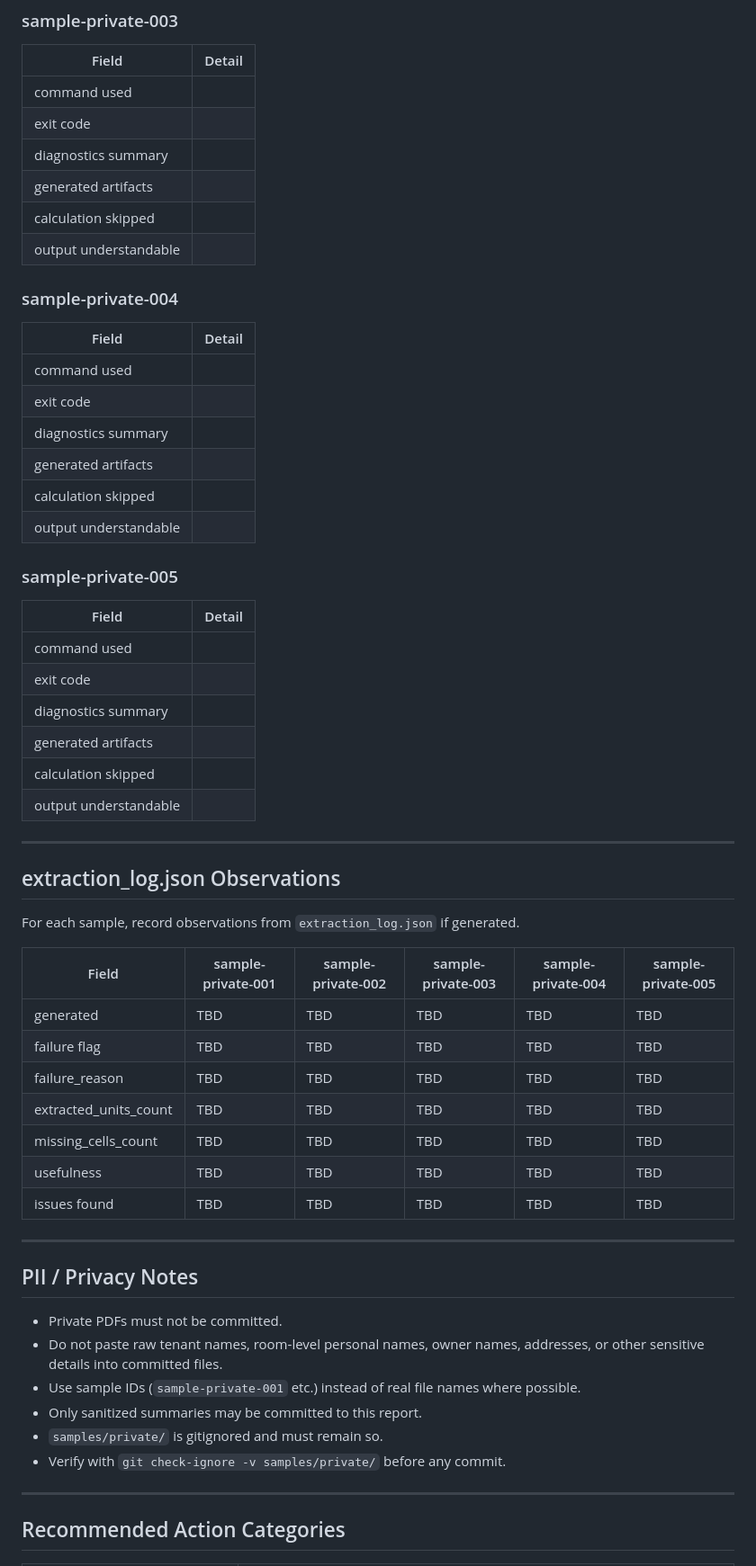
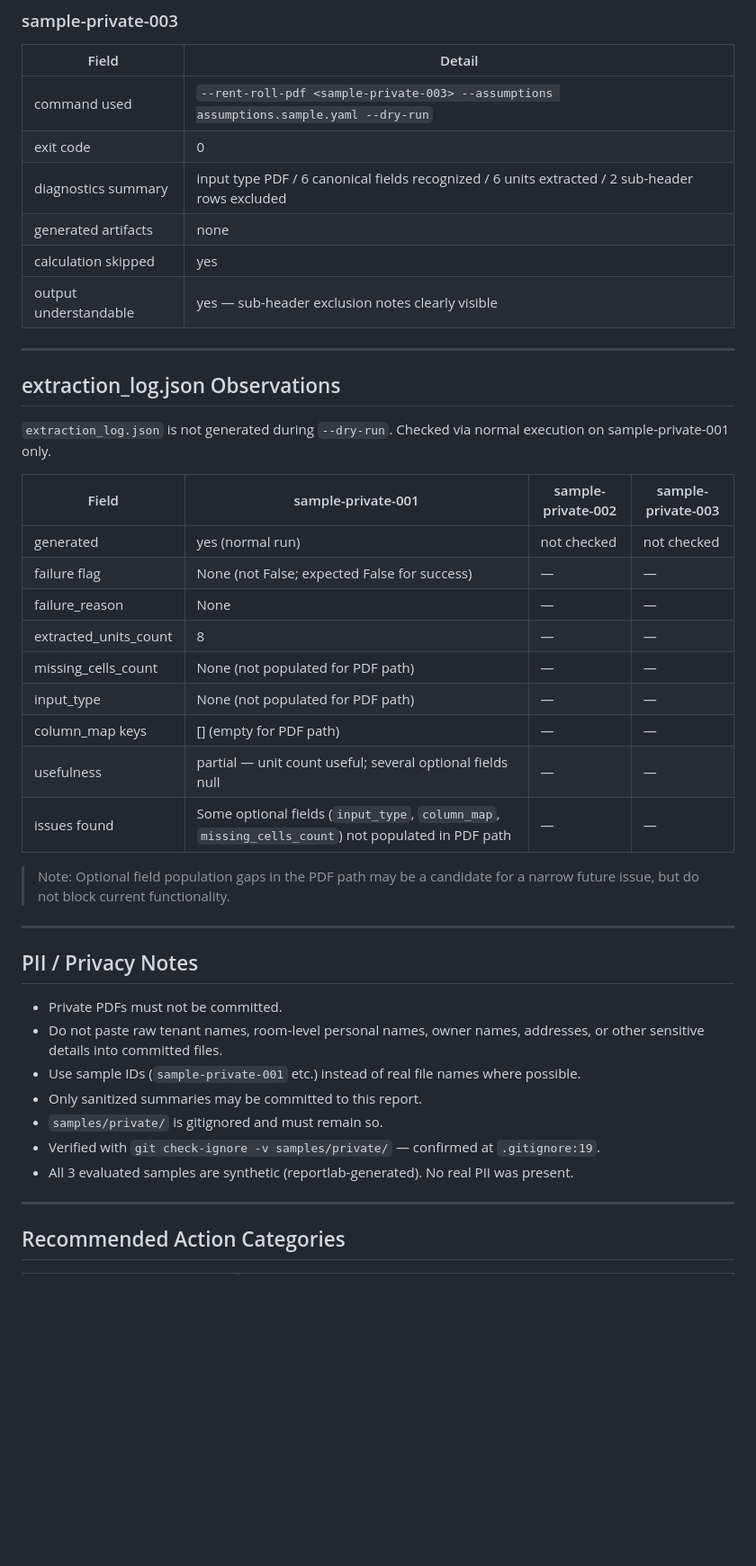
Before and after one commit to signal-yield/revenue-kun, a Markdown page: V040_REAL_WORLD_PDF_EVALUATION_REPORT.md, the part around one of its changes. Shown at 90% size. Rendered like a GitHub page; blank space fills up the shorter version.

```diff
--- a/V040_REAL_WORLD_PDF_EVALUATION_REPORT.md
+++ b/V040_REAL_WORLD_PDF_EVALUATION_REPORT.md
@@ -150,50 +146,32 @@ Record the result of running `revenue-kun --dry-run <pdf>` for each sample.
 
 | Field | Detail |
 |-------|--------|
-| command used | |
-| exit code | |
-| diagnostics summary | |
-| generated artifacts | |
-| calculation skipped | |
-| output understandable | |
-
-### sample-private-004
-
-| Field | Detail |
-|-------|--------|
-| command used | |
-| exit code | |
-| diagnostics summary | |
-| generated artifacts | |
-| calculation skipped | |
-| output understandable | |
-
-### sample-private-005
-
-| Field | Detail |
-|-------|--------|
-| command used | |
-| exit code | |
-| diagnostics summary | |
-| generated artifacts | |
-| calculation skipped | |
-| output understandable | |
+| command used | `--rent-roll-pdf <sample-private-003> --assumptions assumptions.sample.yaml --dry-run` |
+| exit code | 0 |
+| diagnostics summary | input type PDF / 6 canonical fields recognized / 6 units extracted / 2 sub-header rows excluded |
+| generated artifacts | none |
+| calculation skipped | yes |
+| output understandable | yes — sub-header exclusion notes clearly visible |
 
 ---
 
 ## extraction_log.json Observations
 
-For each sample, record observations from `extraction_log.json` if generated.
+`extraction_log.json` is not generated during `--dry-run`. Checked via normal execution on sample-private-001 only.
 
-| Field | sample-private-001 | sample-private-002 | sample-private-003 | sample-private-004 | sample-private-005 |
-|-------|-------------------|--------------------|-------------------|-------------------|-------------------|
-| generated | TBD | TBD | TBD | TBD | TBD |
-| failure flag | TBD | TBD | TBD | TBD | TBD |
-| failure_reason | TBD | TBD | TBD | TBD | TBD |
-| extracted_units_count | TBD | TBD | TBD | TBD | TBD |
-| missing_cells_count | TBD | TBD | TBD | TBD | TBD |
-| usefulness | TBD | TBD | TBD | TBD | TBD |
-| issues found | TBD | TBD | TBD | TBD | TBD |
+| Field | sample-private-001 | sample-private-002 | sample-private-003 |
+|-------|-------------------|--------------------|-------------------|
+| generated | yes (normal run) | not checked | not checked |
+| failure flag | None (not False; expected False for success) | — | — |
+| failure_reason | None | — | — |
+| extracted_units_count | 8 | — | — |
+| missing_cells_count | None (not populated for PDF path) | — | — |
+| input_type | None (not populated for PDF path) | — | — |
+| column_map keys | [] (empty for PDF path) | — | — |
+| usefulness | partial — unit count useful; several optional fields null | — | — |
+| issues found | Some optional fields (`input_type`, `column_map`, `missing_cells_count`) not populated in PDF path | — | — |
+
+> Note: Optional field population gaps in the PDF path may be a candidate for a narrow future issue, but do not block current functionality.
 
 ---
 
@@ -204,7 +182,8 @@ For each sample, record observations from `extraction_log.json` if generated.
 - Use sample IDs (`sample-private-001` etc.) instead of real file names where possible.
 - Only sanitized summaries may be committed to this report.
 - `samples/private/` is gitignored and must remain so.
-- Verify with `git check-ignore -v samples/private/` before any commit.
+- Verified with `git check-ignore -v samples/private/` — confirmed at `.gitignore:19`.
+- All 3 evaluated samples are synthetic (reportlab-generated). No real PII was present.
 
 ---
 
```
Also changed, not shown: other parts of V040_REAL_WORLD_PDF_EVALUATION_REPORT.md (+66 -71 lines).
